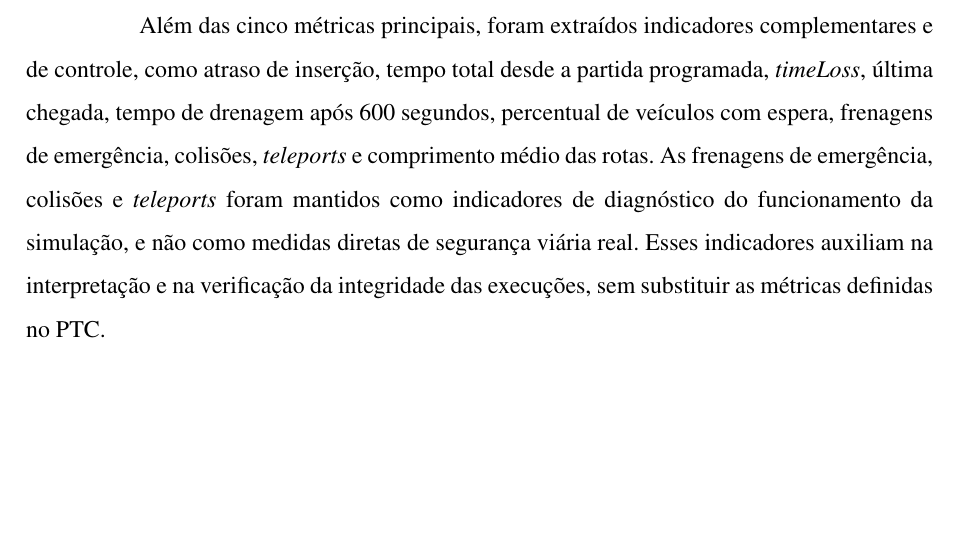
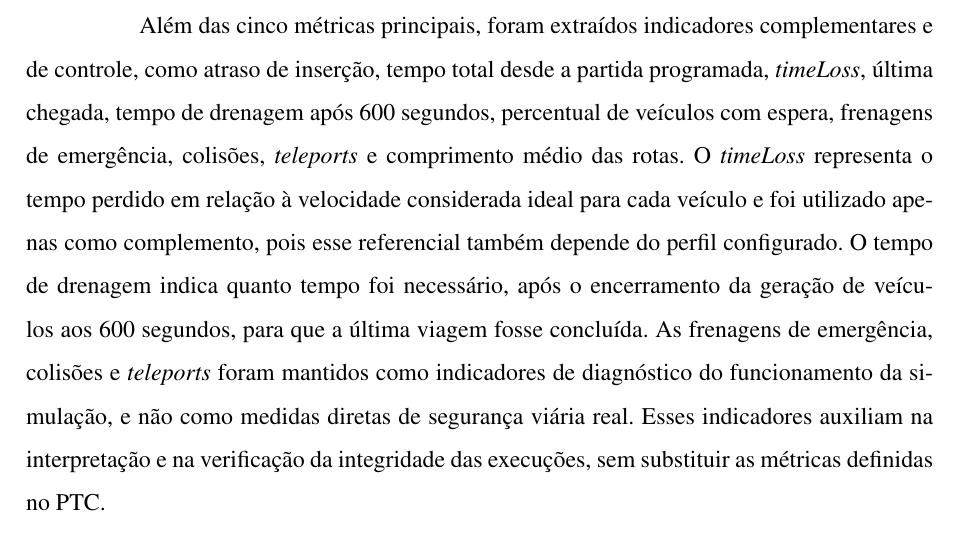
Before and after one commit to valdirjunior/tc-valdir-texto, a LaTeX thesis (tc/main.tex, which reads tc/conteudo/execucao_experimentos.tex): part of page 45 of 49, cut so that both start at the same text, the shorter picture padded with empty space. Compiled offline with pdfLaTeX.

Commit message:
refactor: esclarece indicadores complementares

```diff
--- a/tc/conteudo/execucao_experimentos.tex
+++ b/tc/conteudo/execucao_experimentos.tex
@@ -140,7 +140,7 @@ F_{600} = \frac{C_{600}}{600} \times 3600
 
 e expressa em veículos por hora. Essa medida representa a taxa equivalente de viagens concluídas durante a janela de geração da demanda. Ela não deve ser interpretada como volume de entrada programado, fluxo em um detector, capacidade máxima da rede ou vazão estacionária.
 
-Além das cinco métricas principais, foram extraídos indicadores complementares e de controle, como atraso de inserção, tempo total desde a partida programada, \textit{timeLoss}, última chegada, tempo de drenagem após 600 segundos, percentual de veículos com espera, frenagens de emergência, colisões, \textit{teleports} e comprimento médio das rotas. As frenagens de emergência, colisões e \textit{teleports} foram mantidos como indicadores de diagnóstico do funcionamento da simulação, e não como medidas diretas de segurança viária real. Esses indicadores auxiliam na interpretação e na verificação da integridade das execuções, sem substituir as métricas definidas no PTC.
+Além das cinco métricas principais, foram extraídos indicadores complementares e de controle, como atraso de inserção, tempo total desde a partida programada, \textit{timeLoss}, última chegada, tempo de drenagem após 600 segundos, percentual de veículos com espera, frenagens de emergência, colisões, \textit{teleports} e comprimento médio das rotas. O \textit{timeLoss} representa o tempo perdido em relação à velocidade considerada ideal para cada veículo e foi utilizado apenas como complemento, pois esse referencial também depende do perfil configurado. O tempo de drenagem indica quanto tempo foi necessário, após o encerramento da geração de veículos aos 600 segundos, para que a última viagem fosse concluída. As frenagens de emergência, colisões e \textit{teleports} foram mantidos como indicadores de diagnóstico do funcionamento da simulação, e não como medidas diretas de segurança viária real. Esses indicadores auxiliam na interpretação e na verificação da integridade das execuções, sem substituir as métricas definidas no PTC.
 
 \section{Consolidação e verificação das execuções}
 
```
